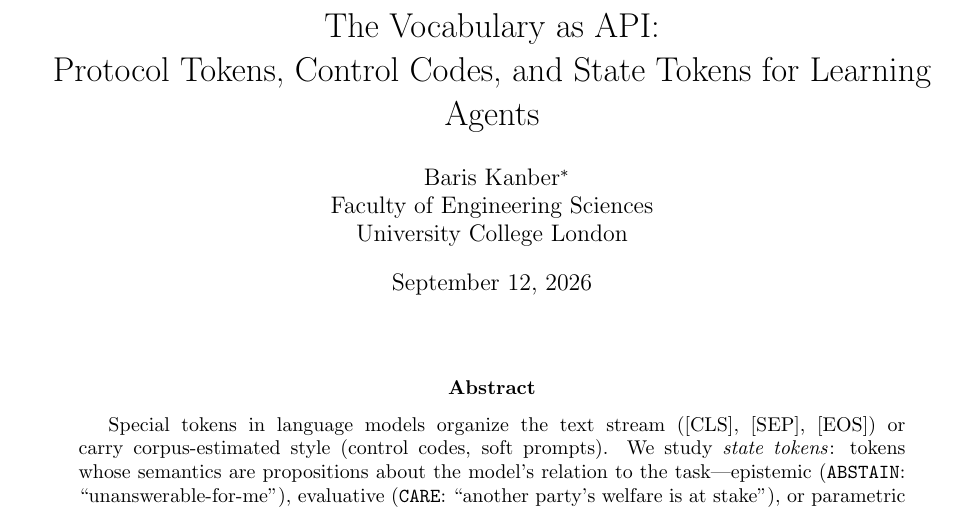
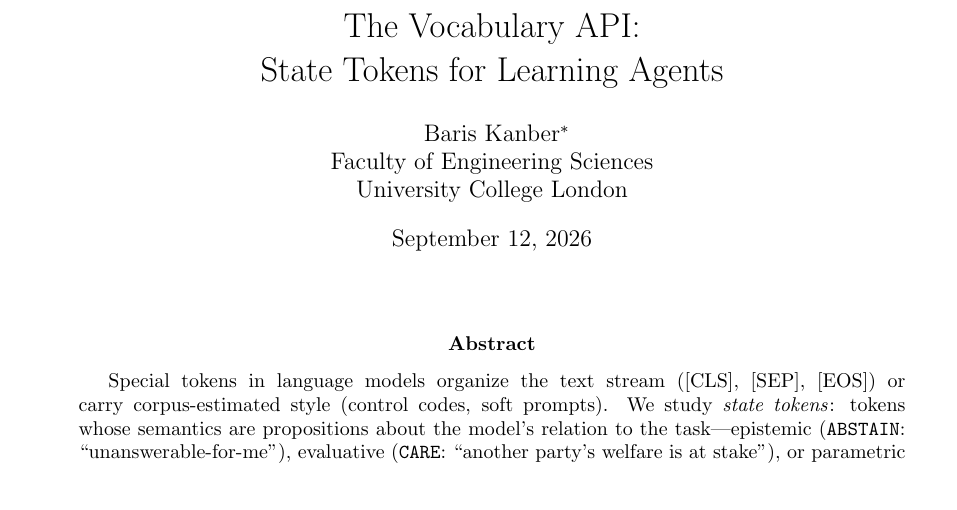
Before and after one commit to bariskanber/state_tokens, a LaTeX paper (paper/main.tex): part of page 1 of 23, cut so that both start at the same text. Compiled offline with pdfLaTeX.

Commit message:
Title simplified: 'The Vocabulary API: State Tokens for Learning Agents'
Author decision. Drops 'as' and the 'Protocol Tokens, Control Codes'
enumeration — those classes are context (Table 1), not the paper's
demonstrated contribution; the shorter title aligns with the review's
narrower-claim advice. Title case per arXiv convention. Only the
\title line changed; body phrasing ('vocabulary-as-interface') already
consistent. 23pp, 0 warnings.

```diff
--- a/paper/main.tex
+++ b/paper/main.tex
@@ -24,7 +24,7 @@
 % tolerate occasional dense dash/URL lines without overfull boxes
 \emergencystretch=1.5em
 
-\title{The Vocabulary as API:\\ Protocol Tokens, Control Codes, and State Tokens for Learning Agents}
+\title{The Vocabulary API:\\ State Tokens for Learning Agents}
 \author{
   Baris Kanber\thanks{Correspondence: \texttt{b.kanber@ucl.ac.uk}. ORCID: 0000-0003-2443-8800.} \\
   Faculty of Engineering Sciences \\
```
Also changed, not shown: paper/main.pdf.
